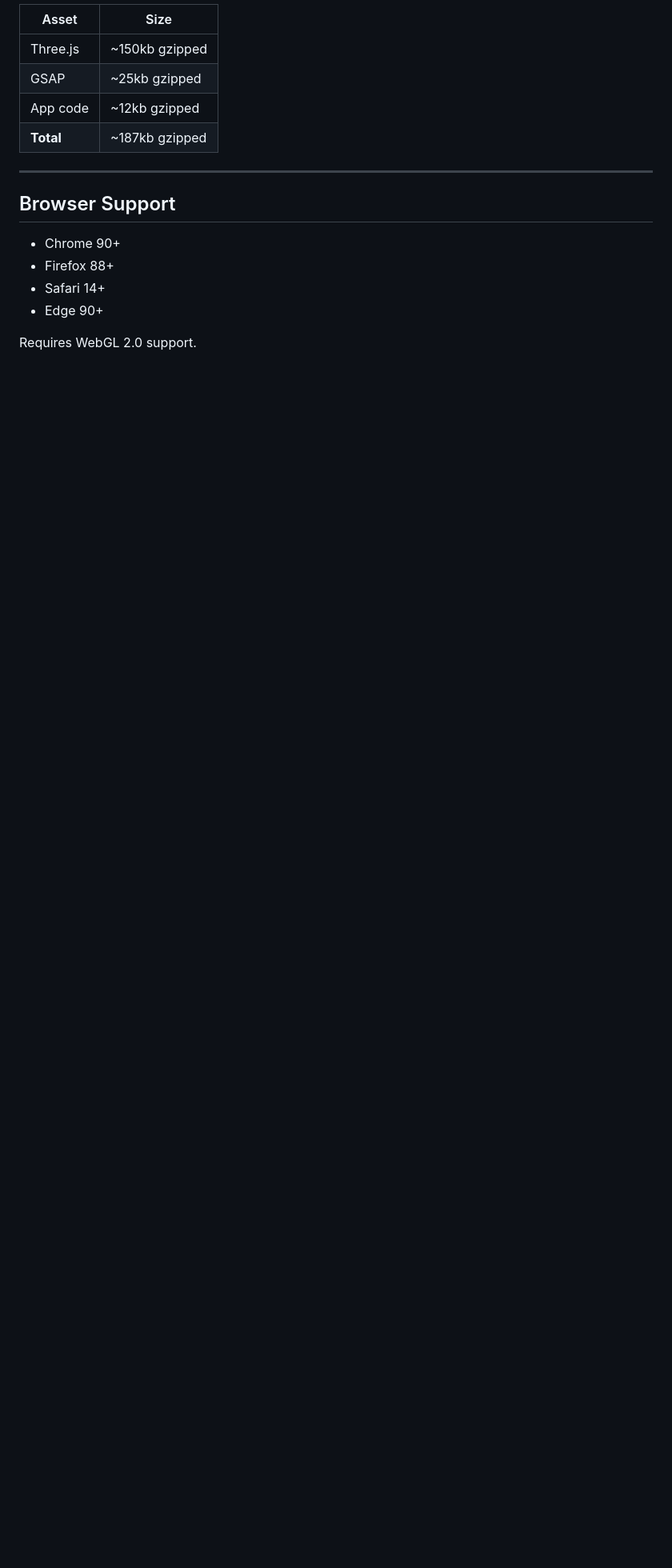
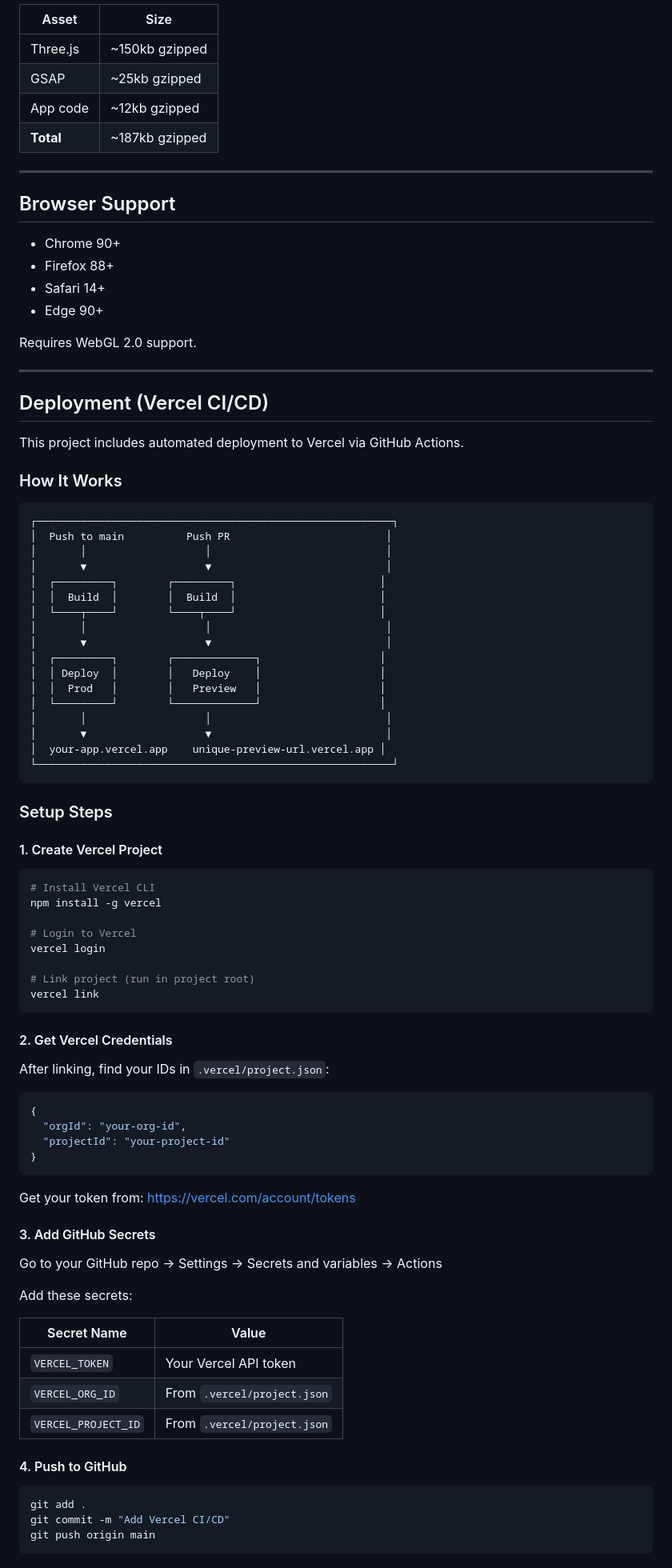
Before and after one commit to Hailemariyam/3D-Product-View, a Markdown page: README.md, the part around one of its changes. Shown at 80% size. Drawn GitHub-style; blank space fills up the shorter version.

Commit message:
docs: add Vercel CI/CD deployment documentation
- Add comprehensive deployment guide explaining automated Vercel workflow
- Include visual diagram showing deployment flow for main branch and PRs
- Document setup steps: creating Vercel project, obtaining credentials, adding GitHub secrets
- Add deployment triggers table showing when production and preview deploys occur
- Include manual deployment commands using Vercel CLI
- Document vercel.json configuration for build settings and framework
- Explain GitHub Actions workflow structure with three job stages
- Provide reference to GitHub secrets configuration and Vercel token setup
- Help developers understand the complete CI/CD pipeline from push to deployment

````diff
--- a/README.md
+++ b/README.md
@@ -412,3 +412,80 @@ keyLight.position.set(5, 8, 5);
 - Edge 90+
 
 Requires WebGL 2.0 support.
+
+---
+
+## Deployment (Vercel CI/CD)
+
+This project includes automated deployment to Vercel via GitHub Actions.
+
+### How It Works
+
+```
+┌─────────────────────────────────────────────────────────┐
+│  Push to main          Push PR                         │
+│       │                   │                            │
+│       ▼                   ▼                            │
+│  ┌─────────┐        ┌─────────┐                       │
+│  │  Build  │        │  Build  │                       │
+│  └────┬────┘        └────┬────┘                       │
+│       │                   │                            │
+│       ▼                   ▼                            │
+│  ┌─────────┐        ┌─────────────┐                   │
+│  │ Deploy  │        │   Deploy    │                   │
+│  │  Prod   │        │   Preview   │                   │
+│  └─────────┘        └─────────────┘                   │
+│       │                   │                            │
+│       ▼                   ▼                            │
+│  your-app.vercel.app    unique-preview-url.vercel.app │
+└─────────────────────────────────────────────────────────┘
+```
+
+### Setup Steps
+
+#### 1. Create Vercel Project
+
+```bash
+# Install Vercel CLI
+npm install -g vercel
+
+# Login to Vercel
+vercel login
+
+# Link project (run in project root)
+vercel link
+```
+
+#### 2. Get Vercel Credentials
+
+After linking, find your IDs in `.vercel/project.json`:
+
+```json
+{
+  "orgId": "your-org-id",
+  "projectId": "your-project-id"
+}
+```
+
+Get your token from: https://vercel.com/account/tokens
+
+#### 3. Add GitHub Secrets
+
+Go to your GitHub repo → Settings → Secrets and variables → Actions
+
+Add these secrets:
+
+| Secret Name | Value |
+|-------------|-------|
+| `VERCEL_TOKEN` | Your Vercel API token |
+| `VERCEL_ORG_ID` | From `.vercel/project.json` |
+| `VERCEL_PROJECT_ID` | From `.vercel/project.json` |
+
+#### 4. Push to GitHub
+
+```bash
+git add .
+git commit -m "Add Vercel CI/CD"
+git push origin main
+```
+
````
Also changed, not shown: other parts of README.md (+37 -0 lines).
